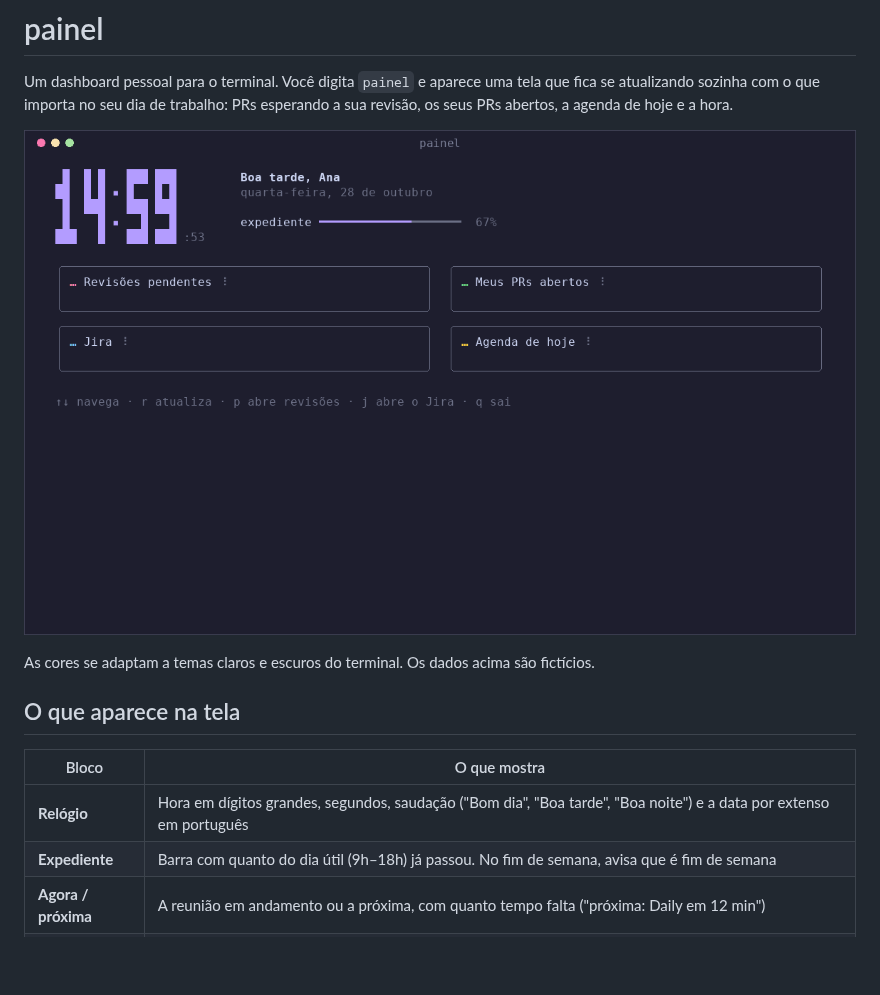
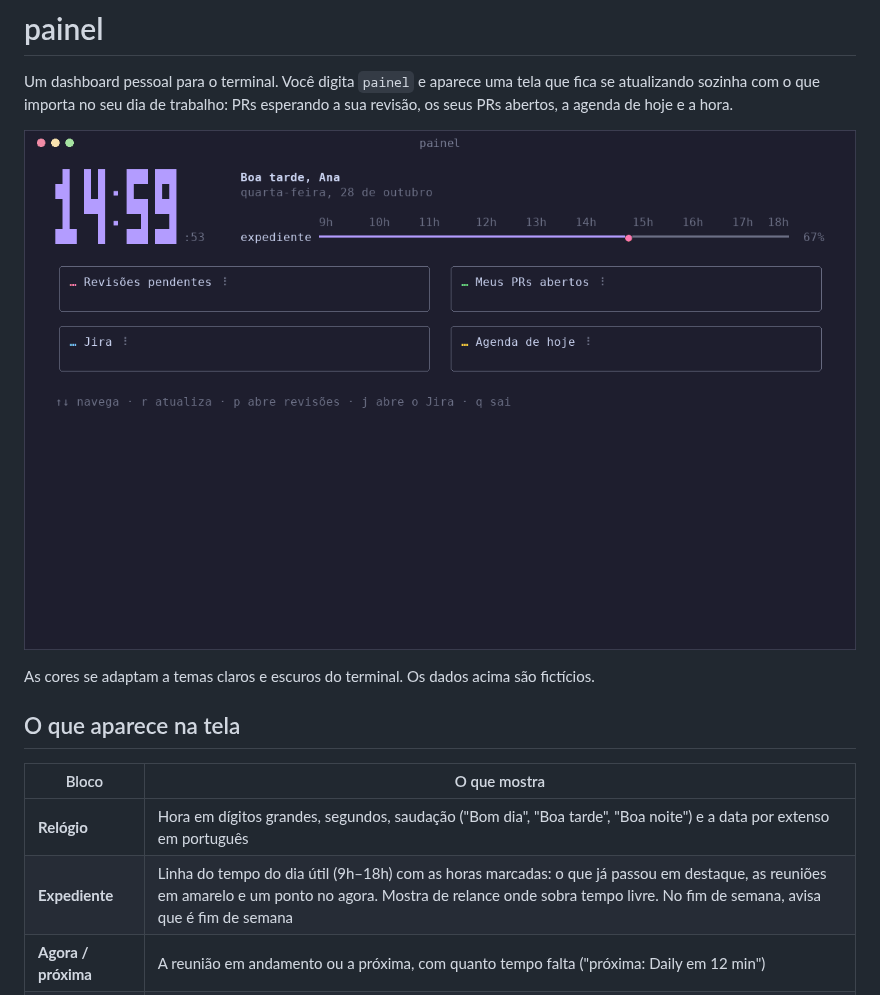
Before and after one commit to mvabf/painel, a Markdown page: README.md, the part around the change. GitHub-like rendering; pictures changed too: docs/demo.gif; blank space fills up the shorter version.

```diff
--- a/README.md
+++ b/README.md
@@ -14,7 +14,7 @@ fictícios.
 | Bloco | O que mostra |
 |---|---|
 | **Relógio** | Hora em dígitos grandes, segundos, saudação ("Bom dia", "Boa tarde", "Boa noite") e a data por extenso em português |
-| **Expediente** | Barra com quanto do dia útil (9h–18h) já passou. No fim de semana, avisa que é fim de semana |
+| **Expediente** | Linha do tempo do dia útil (9h–18h) com as horas marcadas: o que já passou em destaque, as reuniões em amarelo e um ponto no agora. Mostra de relance onde sobra tempo livre. No fim de semana, avisa que é fim de semana |
 | **Agora / próxima** | A reunião em andamento ou a próxima, com quanto tempo falta ("próxima: Daily em 12 min") |
 | **Revisões pendentes** | PRs abertos em que pediram revisão **diretamente a você**, com há quanto tempo cada um espera (o mais antigo no topo, em amarelo a partir de 1 dia e vermelho a partir de 3), e abaixo quantos pedidos foram feitos só aos seus times |
 | **Meus PRs abertos** | PRs abertos de sua autoria com o estado do CI (✓ ✗ ●), marcadores de **aprovado**, **mudanças** pedidas e **conflito**, e um resumo do que pede atenção. Rascunhos (draft) aparecem apagados |
```
Also changed, not shown: docs/funcionamento.md (+22 -4 lines), 2 other files.
